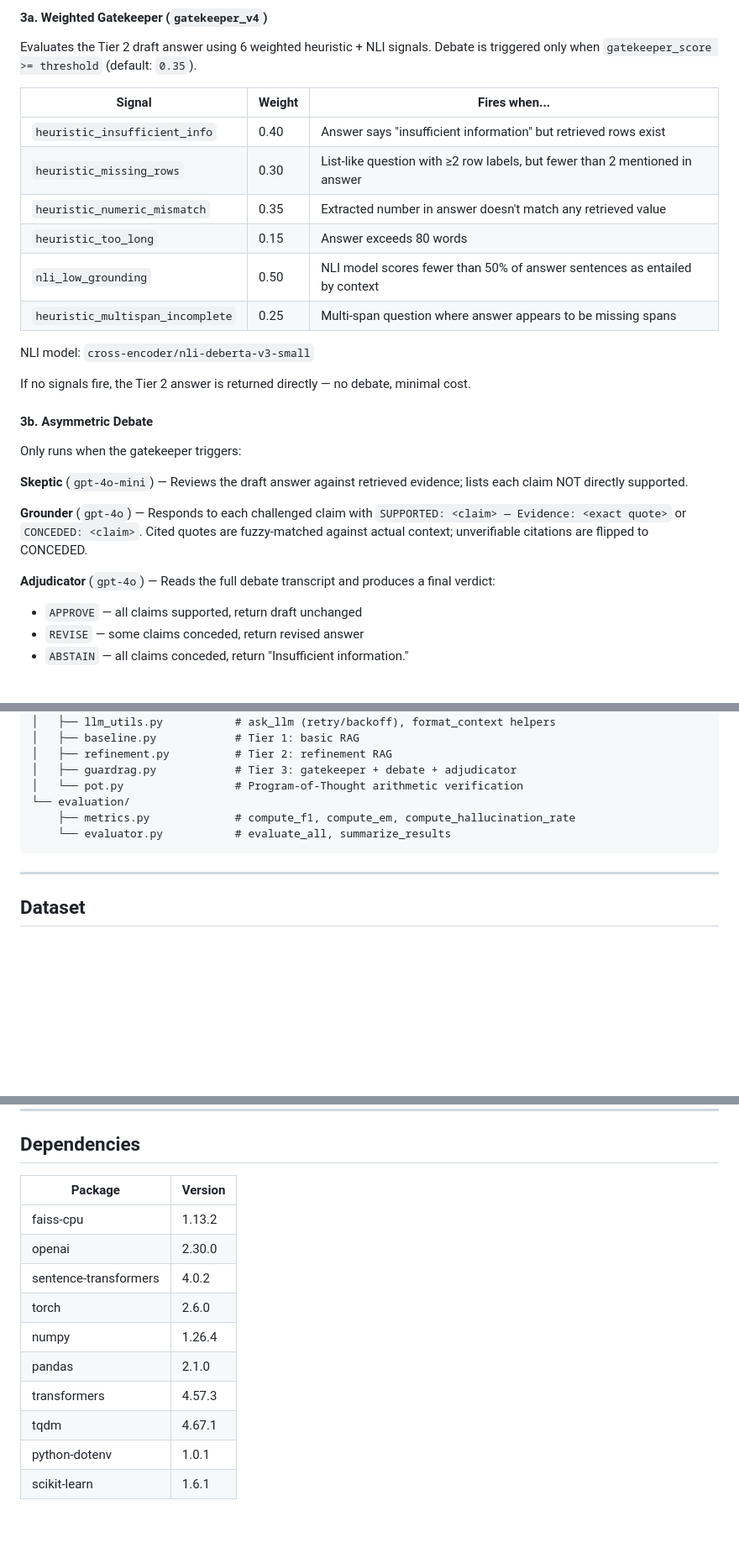
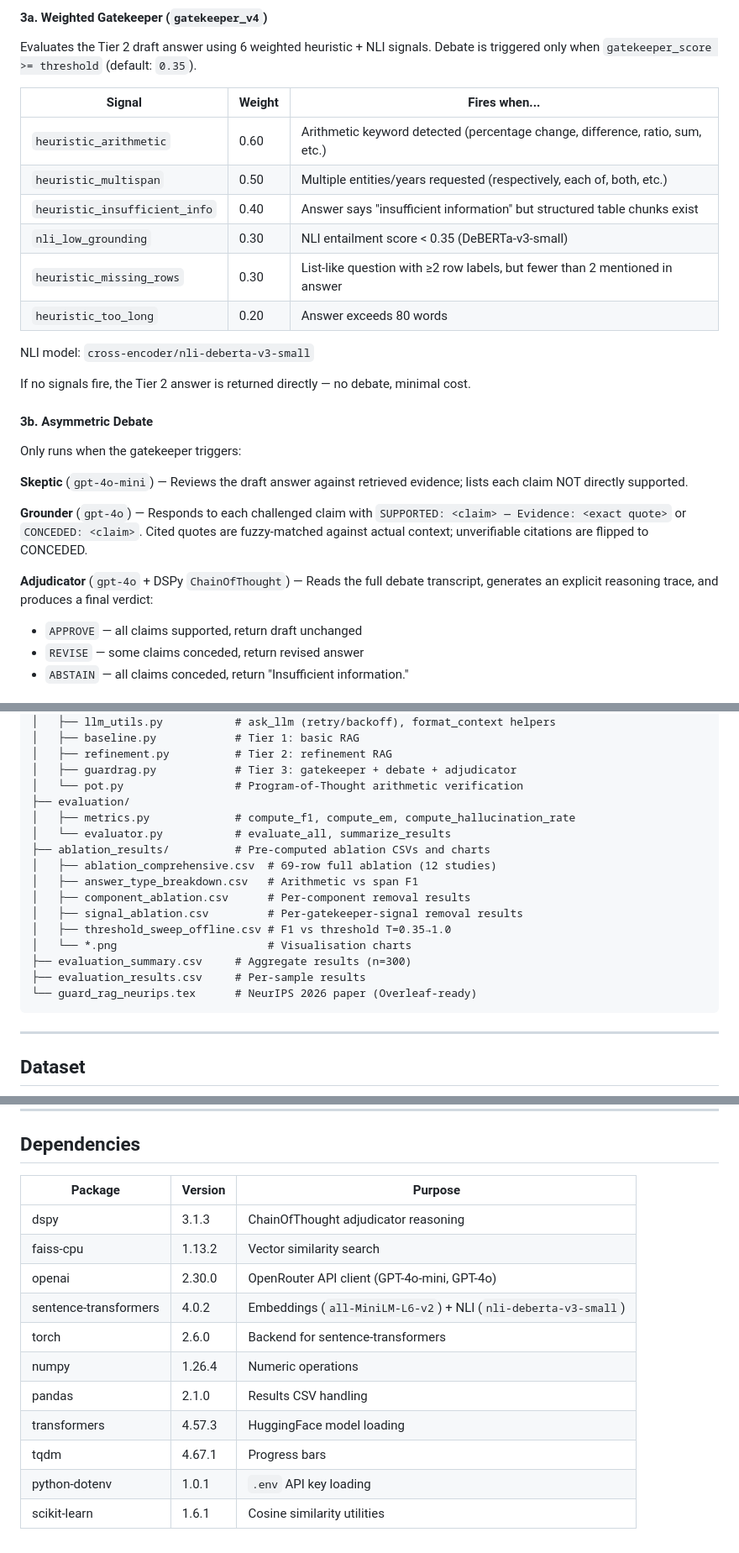
Before and after one commit to BhanuHarshaY/GUARD-RAG, a Markdown page: README.md, 3 parts joined by grey strips. Shown at 84% size. Rendered like a GitHub page; blank space fills up the shorter version.

Commit message:
update README: correct results, signal weights, DSPy, dependencies table
- Results table: n=300 correct values (B=0.561 R=0.593 G=0.629, EM, hallucination, tokens)
- Gatekeeper signals: correct names/weights matching guardrag.py code
- Adjudicator: mention DSPy ChainOfThought
- Dependencies table: add dspy==3.1.3 with Purpose column
- Project structure: add ablation_results/, evaluation CSVs, paper

````diff
--- a/README.md
+++ b/README.md
@@ -53,12 +53,12 @@ Evaluates the Tier 2 draft answer using 6 weighted heuristic + NLI signals. Deba
 
 | Signal | Weight | Fires when... |
 |--------|--------|---------------|
-| `heuristic_insufficient_info` | 0.40 | Answer says "insufficient information" but retrieved rows exist |
+| `heuristic_arithmetic` | 0.60 | Arithmetic keyword detected (percentage change, difference, ratio, sum, etc.) |
+| `heuristic_multispan` | 0.50 | Multiple entities/years requested (respectively, each of, both, etc.) |
+| `heuristic_insufficient_info` | 0.40 | Answer says "insufficient information" but structured table chunks exist |
+| `nli_low_grounding` | 0.30 | NLI entailment score < 0.35 (DeBERTa-v3-small) |
 | `heuristic_missing_rows` | 0.30 | List-like question with ≥2 row labels, but fewer than 2 mentioned in answer |
-| `heuristic_numeric_mismatch` | 0.35 | Extracted number in answer doesn't match any retrieved value |
-| `heuristic_too_long` | 0.15 | Answer exceeds 80 words |
-| `nli_low_grounding` | 0.50 | NLI model scores fewer than 50% of answer sentences as entailed by context |
-| `heuristic_multispan_incomplete` | 0.25 | Multi-span question where answer appears to be missing spans |
+| `heuristic_too_long` | 0.20 | Answer exceeds 80 words |
 
 NLI model: `cross-encoder/nli-deberta-v3-small`
 
@@ -72,7 +72,7 @@ Only runs when the gatekeeper triggers:
 
 **Grounder** (`gpt-4o`) — Responds to each challenged claim with `SUPPORTED: <claim> — Evidence: <exact quote>` or `CONCEDED: <claim>`. Cited quotes are fuzzy-matched against actual context; unverifiable citations are flipped to CONCEDED.
 
-**Adjudicator** (`gpt-4o`) — Reads the full debate transcript and produces a final verdict:
+**Adjudicator** (`gpt-4o` + DSPy `ChainOfThought`) — Reads the full debate transcript, generates an explicit reasoning trace, and produces a final verdict:
 - `APPROVE` — all claims supported, return draft unchanged
 - `REVISE` — some claims conceded, return revised answer
 - `ABSTAIN` — all claims conceded, return "Insufficient information."
@@ -165,9 +167,19 @@ GUARD-RAG/
 │   ├── refinement.py          # Tier 2: refinement RAG
 │   ├── guardrag.py            # Tier 3: gatekeeper + debate + adjudicator
 │   └── pot.py                 # Program-of-Thought arithmetic verification
-└── evaluation/
-    ├── metrics.py             # compute_f1, compute_em, compute_hallucination_rate
-    └── evaluator.py           # evaluate_all, summarize_results
+├── evaluation/
+│   ├── metrics.py             # compute_f1, compute_em, compute_hallucination_rate
+│   └── evaluator.py           # evaluate_all, summarize_results
+├── ablation_results/          # Pre-computed ablation CSVs and charts
+│   ├── ablation_comprehensive.csv  # 69-row full ablation (12 studies)
+│   ├── answer_type_breakdown.csv   # Arithmetic vs span F1
+│   ├── component_ablation.csv      # Per-component removal results
+│   ├── signal_ablation.csv         # Per-gatekeeper-signal removal results
+│   ├── threshold_sweep_offline.csv # F1 vs threshold T=0.35→1.0
+│   └── *.png                       # Visualisation charts
+├── evaluation_summary.csv     # Aggregate results (n=300)
+├── evaluation_results.csv     # Per-sample results
+└── guard_rag_neurips.tex      # NeurIPS 2026 paper (Overleaf-ready)
 ```
 
 ---
@@ -239,15 +251,16 @@ python sweep_threshold.py --mode sweep     # offline analysis
 
 ## Dependencies
 
-| Package | Version |
-|---------|---------|
-| faiss-cpu | 1.13.2 |
-| openai | 2.30.0 |
-| sentence-transformers | 4.0.2 |
-| torch | 2.6.0 |
-| numpy | 1.26.4 |
-| pandas | 2.1.0 |
-| transformers | 4.57.3 |
-| tqdm | 4.67.1 |
-| python-dotenv | 1.0.1 |
-| scikit-learn | 1.6.1 |
+| Package | Version | Purpose |
+|---------|---------|---------|
+| dspy | 3.1.3 | ChainOfThought adjudicator reasoning |
+| faiss-cpu | 1.13.2 | Vector similarity search |
+| openai | 2.30.0 | OpenRouter API client (GPT-4o-mini, GPT-4o) |
+| sentence-transformers | 4.0.2 | Embeddings (`all-MiniLM-L6-v2`) + NLI (`nli-deberta-v3-small`) |
+| torch | 2.6.0 | Backend for sentence-transformers |
+| numpy | 1.26.4 | Numeric operations |
+| pandas | 2.1.0 | Results CSV handling |
+| transformers | 4.57.3 | HuggingFace model loading |
+| tqdm | 4.67.1 | Progress bars |
+| python-dotenv | 1.0.1 | `.env` API key loading |
+| scikit-learn | 1.6.1 | Cosine similarity utilities |
````
Also changed, not shown: other parts of README.md (+8 -6 lines).
